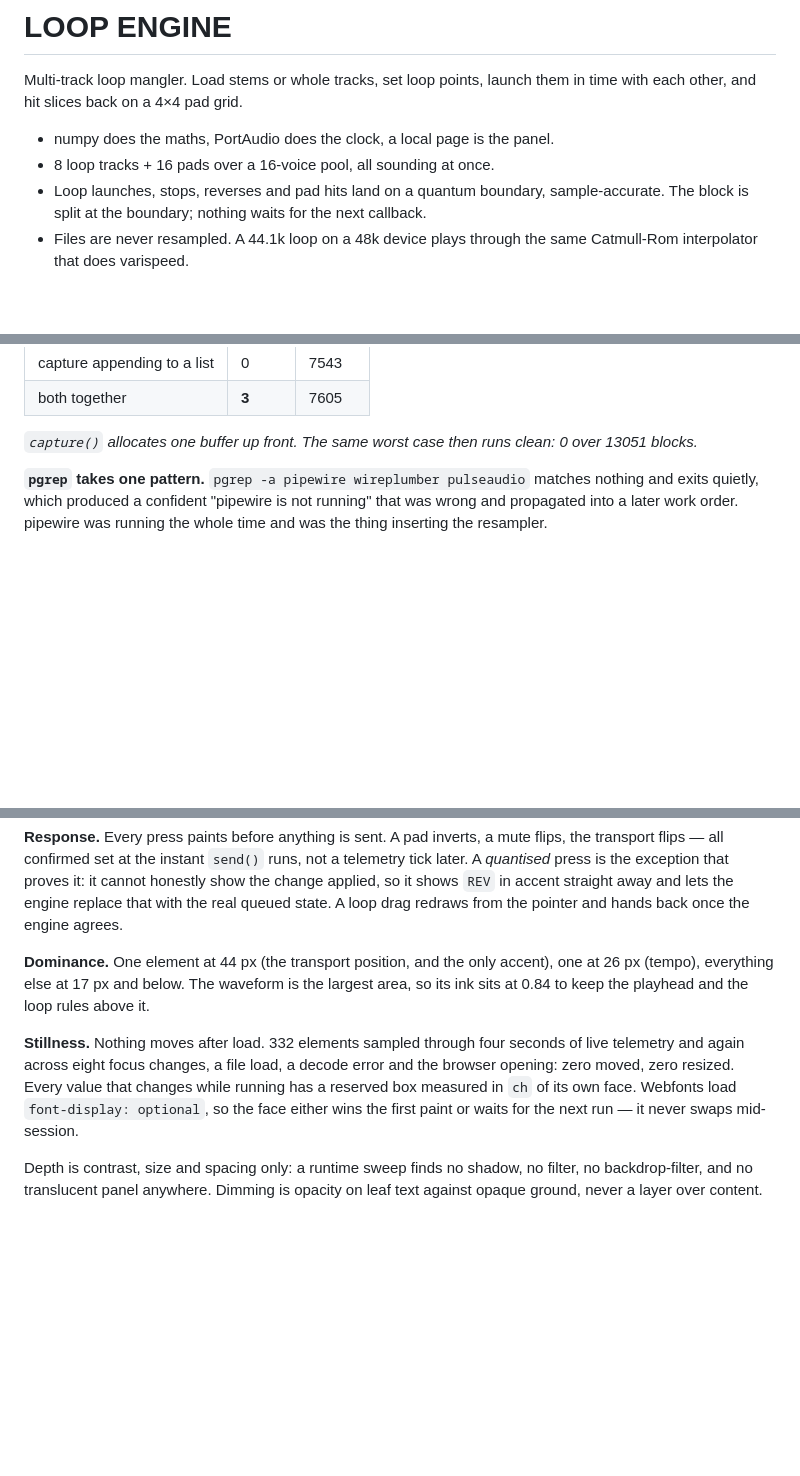
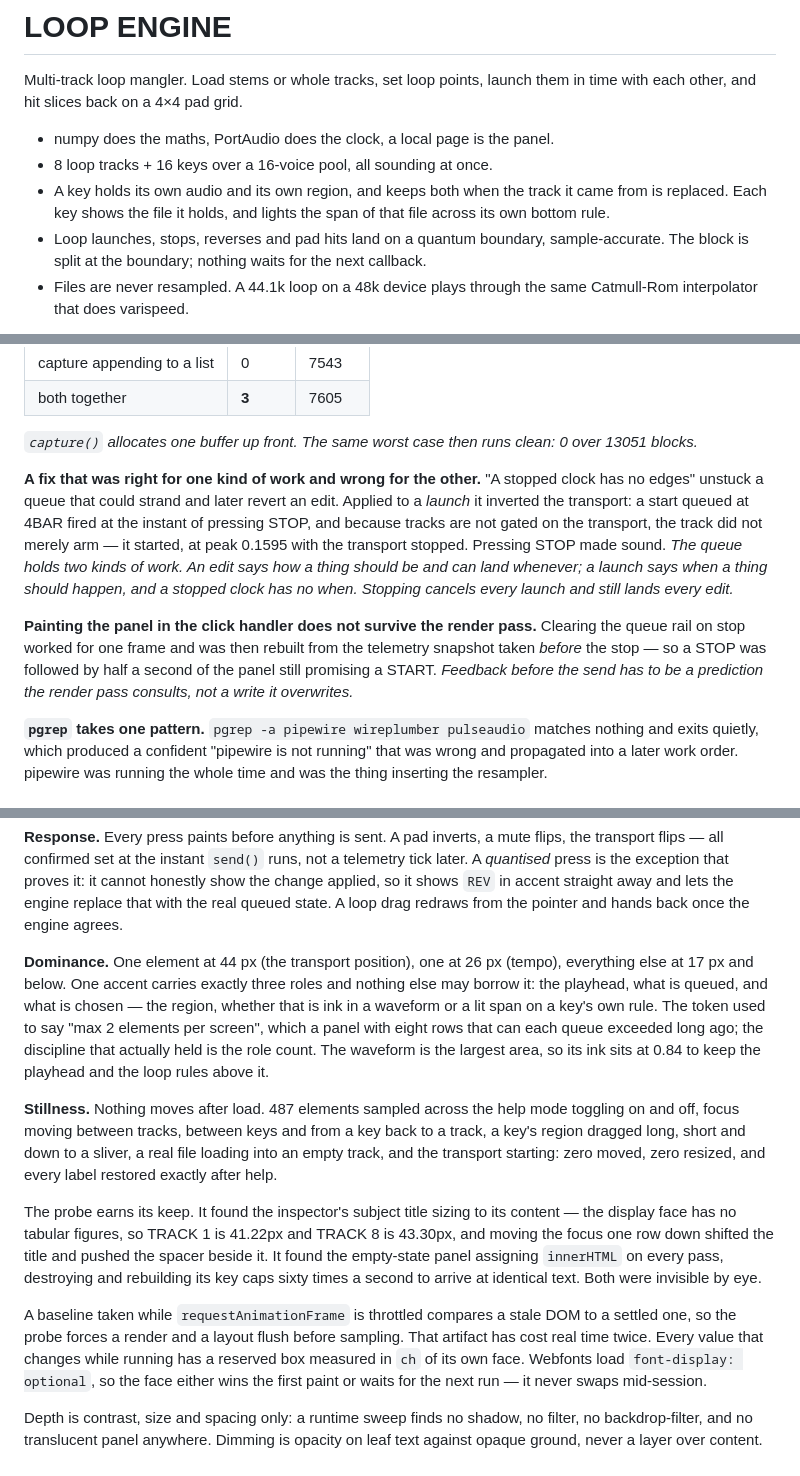
Before and after one commit to kinglukasbigd-sudo/LOOPING_Engine, a Markdown page: README.md, 3 parts joined by grey strips. GitHub-like rendering; blank space fills up the shorter version.

Commit message:
README: say what is true after 21 and 22
Three corrections and two traps.

"The only accent" was never true once the waveforms existed — in-region peaks
have been accent since they were drawn. The accent budget is three roles, and
the README now says which three rather than repeating a rule the build stopped
following long ago.

The stillness figure was from an older sweep. 487 elements now, across the
help toggle, focus between tracks and keys, a region dragged down to a sliver,
a real file load and the transport starting. The two bugs the probe found this
round are written down with it, including the rAF-throttling artifact that has
cost real time twice.

The feature list said 16 pads. They are keys: they hold their own audio and
their own region, and they show the file they hold with its span lit on their
own rule.

Co-Authored-By: Claude Opus 5 <noreply@anthropic.com>

```diff
--- a/README.md
+++ b/README.md
@@ -4,7 +4,10 @@ Multi-track loop mangler. Load stems or whole tracks, set loop points, launch
 them in time with each other, and hit slices back on a 4×4 pad grid.
 
 - numpy does the maths, PortAudio does the clock, a local page is the panel.
-- 8 loop tracks + 16 pads over a 16-voice pool, all sounding at once.
+- 8 loop tracks + 16 keys over a 16-voice pool, all sounding at once.
+- A key holds its own audio and its own region, and keeps both when the track
+  it came from is replaced. Each key shows the file it holds, and lights the
+  span of that file across its own bottom rule.
 - Loop launches, stops, reverses and pad hits land on a quantum boundary,
   sample-accurate. The block is split at the boundary; nothing waits for the
   next callback.
@@ -366,6 +369,22 @@ into the callback:
 
 *`capture()` allocates one buffer up front. The same worst case then runs
 clean: 0 over 13051 blocks.*
+
+**A fix that was right for one kind of work and wrong for the other.** "A
+stopped clock has no edges" unstuck a queue that could strand and later revert
+an edit. Applied to a *launch* it inverted the transport: a start queued at
+4BAR fired at the instant of pressing STOP, and because tracks are not gated on
+the transport, the track did not merely arm — it started, at peak 0.1595 with
+the transport stopped. Pressing STOP made sound. *The queue holds two kinds of
+work. An edit says how a thing should be and can land whenever; a launch says
+when a thing should happen, and a stopped clock has no when. Stopping cancels
+every launch and still lands every edit.*
+
+**Painting the panel in the click handler does not survive the render pass.**
+Clearing the queue rail on stop worked for one frame and was then rebuilt from
+the telemetry snapshot taken *before* the stop — so a STOP was followed by half
+a second of the panel still promising a START. *Feedback before the send has to
+be a prediction the render pass consults, not a write it overwrites.*
 
 **`pgrep` takes one pattern.** `pgrep -a pipewire wireplumber pulseaudio`
 matches nothing and exits quietly, which produced a confident "pipewire is not
@@ -416,14 +435,32 @@ it: it cannot honestly show the change applied, so it shows `REV` in accent
 straight away and lets the engine replace that with the real queued state. A
 loop drag redraws from the pointer and hands back once the engine agrees.
 
-**Dominance.** One element at 44 px (the transport position, and the only
-accent), one at 26 px (tempo), everything else at 17 px and below. The
+**Dominance.** One element at 44 px (the transport position), one at 26 px
+(tempo), everything else at 17 px and below. One accent carries exactly three
+roles and nothing else may borrow it: the playhead, what is queued, and what is
+chosen — the region, whether that is ink in a waveform or a lit span on a key's
+own rule. The token used to say "max 2 elements per screen", which a panel with
+eight rows that can each queue exceeded long ago; the discipline that actually
+held is the role count. The
 waveform is the largest area, so its ink sits at 0.84 to keep the playhead and
 the loop rules above it.
 
-**Stillness.** Nothing moves after load. 332 elements sampled through four
-seconds of live telemetry and again across eight focus changes, a file load, a
-decode error and the browser opening: zero moved, zero resized. Every value
+**Stillness.** Nothing moves after load. 487 elements sampled across the help
+mode toggling on and off, focus moving between tracks, between keys and from a
+key back to a track, a key's region dragged long, short and down to a sliver,
+a real file loading into an empty track, and the transport starting: zero
+moved, zero resized, and every label restored exactly after help.
+
+The probe earns its keep. It found the inspector's subject title sizing to its
+content — the display face has no tabular figures, so TRACK 1 is 41.22px and
+TRACK 8 is 43.30px, and moving the focus one row down shifted the title and
+pushed the spacer beside it. It found the empty-state panel assigning
+`innerHTML` on every pass, destroying and rebuilding its key caps sixty times a
+second to arrive at identical text. Both were invisible by eye.
+
+A baseline taken while `requestAnimationFrame` is throttled compares a stale
+DOM to a settled one, so the probe forces a render and a layout flush before
+sampling. That artifact has cost real time twice. Every value
 that changes while running has a reserved box measured in `ch` of its own face.
 Webfonts load `font-display: optional`, so the face either wins the first paint
 or waits for the next run — it never swaps mid-session.
```
Also changed, not shown: other parts of README.md (+1 -1 lines).
